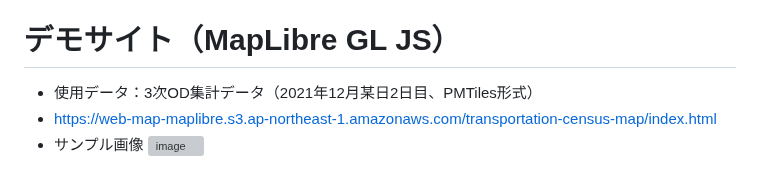
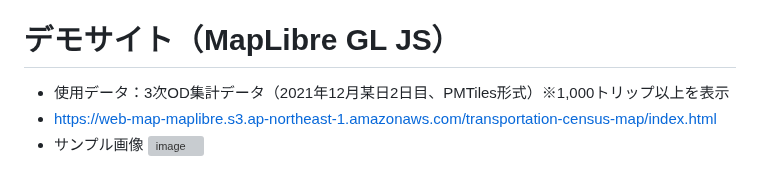
Before and after one commit to shi-works/transportation-census-3jiod-pmtiles, a Markdown page: README.md, the part around the change. Rendered like a GitHub page; grey boxes are pictures that could not be loaded.

```diff
--- a/README.md
+++ b/README.md
@@ -3,7 +3,7 @@
 - オープンソースソフトウェアで構築
 
 # デモサイト（MapLibre GL JS）
-- 使用データ：3次OD集計データ（2021年12月某日2日目、PMTiles形式）
+- 使用データ：3次OD集計データ（2021年12月某日2日目、PMTiles形式）※1,000トリップ以上を表示
 - https://web-map-maplibre.s3.ap-northeast-1.amazonaws.com/transportation-census-map/index.html
 - サンプル画像
 ![image](https://user-images.githubusercontent.com/71203808/232016307-b0e54eb0-0108-4e31-9ee9-4ef519ba187f.png)
```
